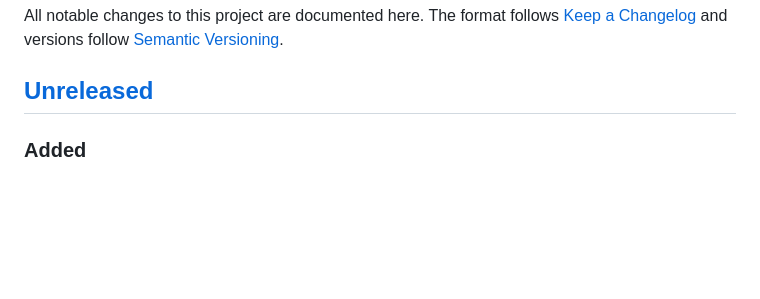
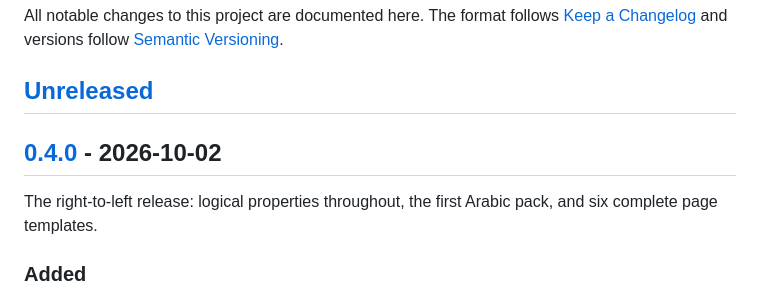
Before and after one commit to afrigov/afrigov, a Markdown page: CHANGELOG.md, the part around one of its changes. Rendered like a GitHub page; blank space fills up the shorter version.

Commit message:
docs: changelog for 0.4.0
Co-Authored-By: Claude Fable 5.1 <noreply@anthropic.com>

```diff
--- a/CHANGELOG.md
+++ b/CHANGELOG.md
@@ -5,6 +5,10 @@ All notable changes to this project are documented here. The format follows
 [Semantic Versioning](https://semver.org/).
 
 ## [Unreleased]
+
+## [0.4.0] - 2026-10-02
+
+The right-to-left release: logical properties throughout, the first Arabic pack, and six complete page templates.
 
 ### Added
 
```
Also changed, not shown: other parts of CHANGELOG.md (+2 -1 lines).
